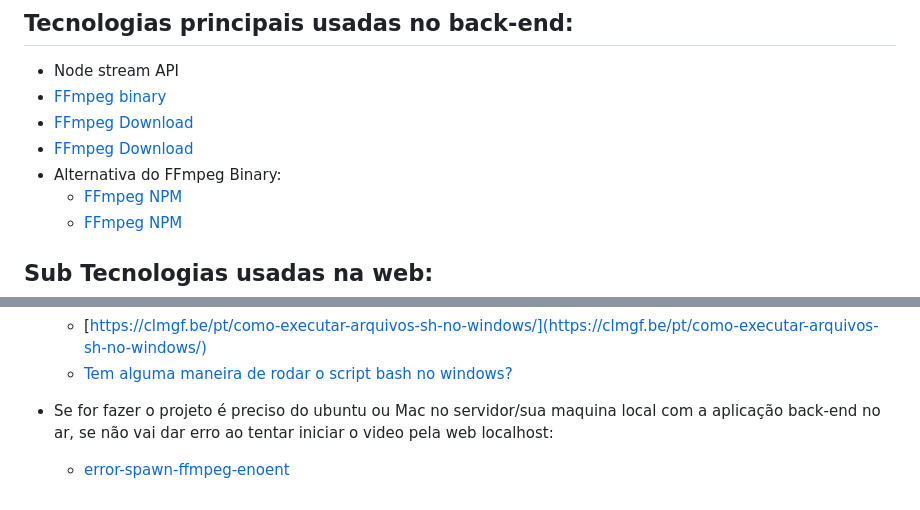
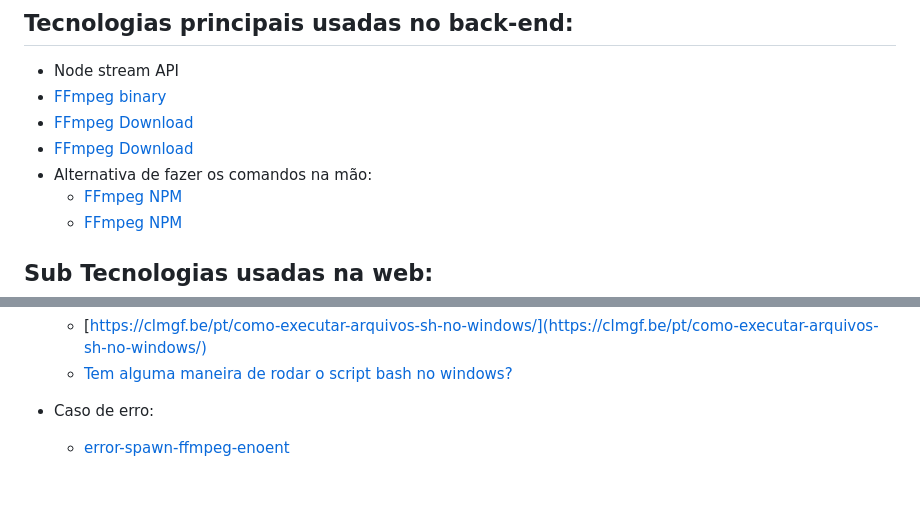
Before and after one commit to PedrohvFernandes/Consumindo-e-editando-videos-sob-demanda-em-Web-APIs-usando-Node.js-Streams-e-FFmpeg, a Markdown page: readme.md, 2 parts joined by grey strips. Rendered like a GitHub page.

```diff
--- a/readme.md
+++ b/readme.md
@@ -21,7 +21,7 @@ O projeto em si tem um lado de editar videos com a lib FFmpeg feita em c++, mas
 - [FFmpeg binary](https://www.google.com/url?sa=t&rct=j&q=&esrc=s&source=web&cd=&cad=rja&uact=8&ved=2ahUKEwiF2Nfnr7P9AhVQq5UCHdW1BPgQFnoECBMQAQ&url=https%3A%2F%2Fffmpeg.org%2F&usg=AOvVaw19lCX0sMAnAOlyM2Pvp5-v)
  - [FFmpeg Download](https://ffmpeg.org/download.html)
   - [FFmpeg Download](https://www.gyan.dev/ffmpeg/builds/#release-builds)
-- Alternativa do FFmpeg Binary:
+- Alternativa de fazer os comandos na mão:
   - [FFmpeg NPM](https://www.npmjs.com/package/ffmpeg)
   - [FFmpeg NPM](https://www.npmjs.com/package/fluent-ffmpeg)
 
@@ -46,5 +46,5 @@ O projeto em si tem um lado de editar videos com a lib FFmpeg feita em c++, mas
   - [https://clmgf.be/pt/como-executar-arquivos-sh-no-windows/](https://clmgf.be/pt/como-executar-arquivos-sh-no-windows/)
   - [Tem alguma maneira de rodar o script bash no windows?](https://pt.stackoverflow.com/questions/469435/tem-alguma-maneira-de-rodar-o-script-bash-no-windows)
 
-- Se for fazer o projeto é preciso do ubuntu ou Mac no servidor/sua maquina local com a aplicação back-end no ar, se não vai dar erro ao tentar iniciar o video pela web localhost:
+- Caso de erro:
   - [error-spawn-ffmpeg-enoent](https://stackoverflow.com/questions/37678703/error-spawn-ffmpeg-enoent)
```
